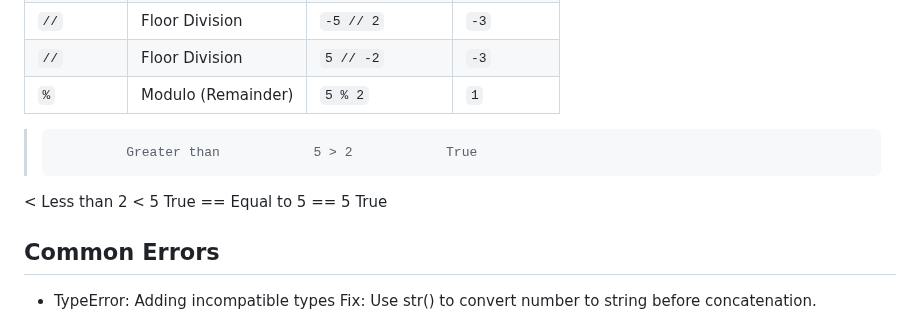
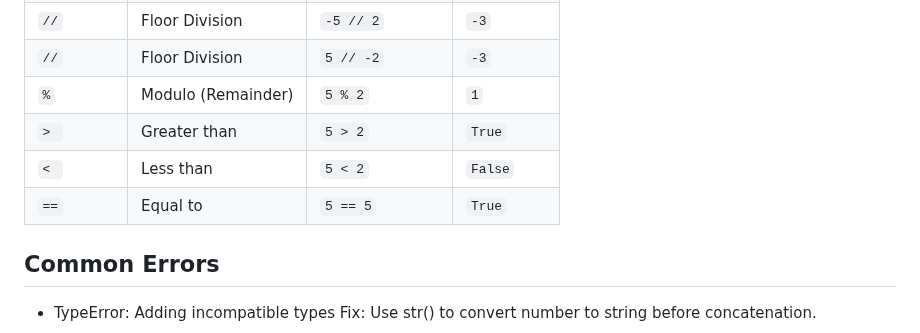
Before and after one commit to aminbiography/Google-IT-Automation-with-Python-Professional-Certificate, a Markdown page: Course - 1 - Crash Course on Python/Module - 2 README.md, the part around the change. Drawn GitHub-style.

```diff
--- a/Course - 1 - Crash Course on Python/Module - 2 README.md
+++ b/Course - 1 - Crash Course on Python/Module - 2 README.md
@@ -53,10 +53,13 @@ score_list: list[int] = [90, 85, 78]
 | `//`     | Floor Division     | `5 // 2` | `2`    |
 | `//`     | Floor Division     | `-5 // 2` | `-3`   |
 | `//`     | Floor Division     | `5 // -2` | `-3`   |
-| `%`      | Modulo (Remainder) | `5 % 2`  | `1`    |
->              Greater than            5 > 2            True
-<              Less than               2 < 5            True
-==             Equal to                5 == 5           True
+| `%`      | Modulo (Remainder) | `5 % 2`   | `1`    |
+| `> `     | Greater than       | `5 > 2`   | `True` |
+| `< `     | Less than          | `5 < 2`   | `False`|
+| `==`     | Equal to          | `5 == 5`   | `True` |
+
+
+
 
 
 ## Common Errors
```
